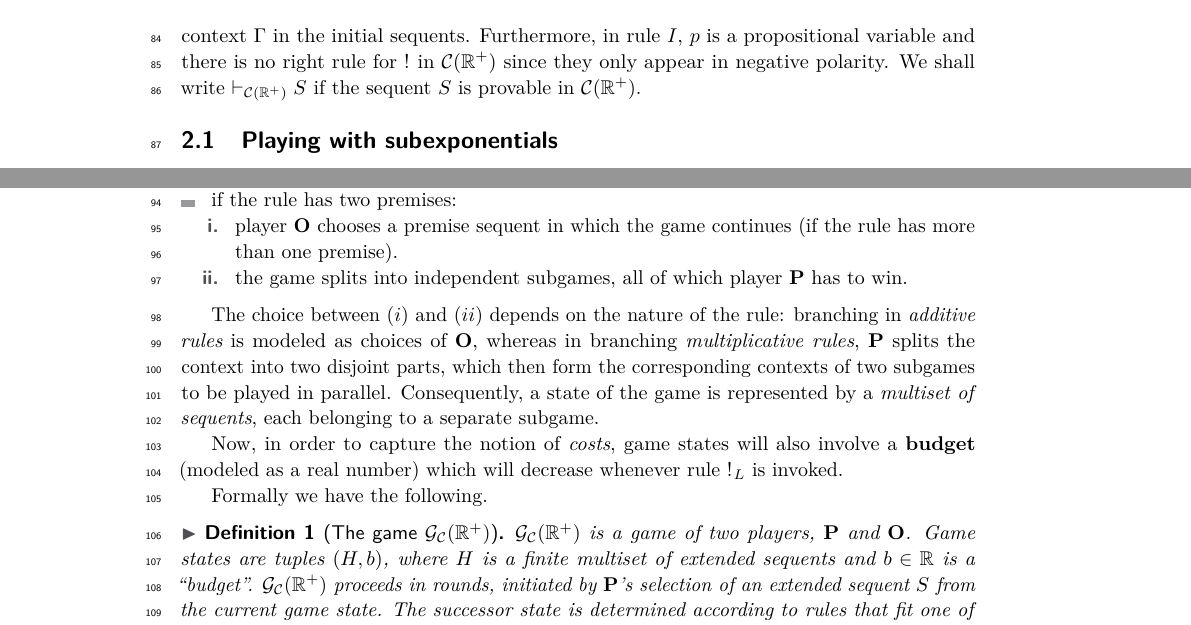
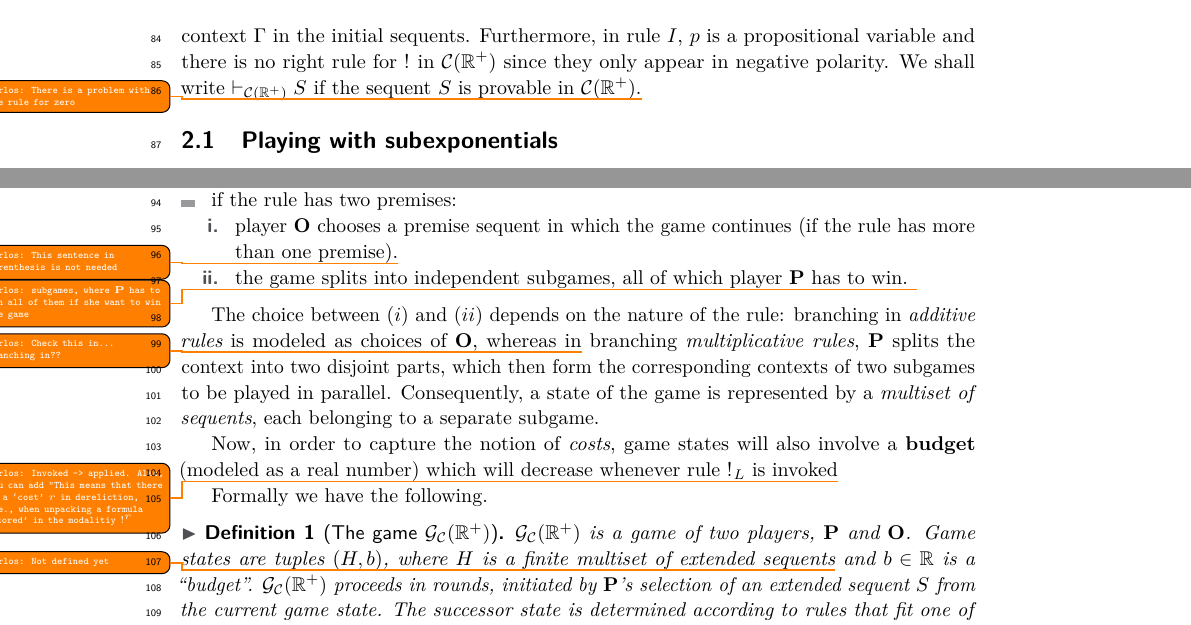
Before and after one commit to elainepimentel/CSL2025, a LaTeX paper (CSL.tex, which reads sell.tex): two parts of page 3 of 5, joined at a grey line, cut so that both start at the same text. Compiled offline with pdfLaTeX.

Commit message:
More on Section 3

```diff
--- a/sell.tex
+++ b/sell.tex
@@ -37,7 +37,7 @@ Sequents have the form $\Gamma\seq C$ where subformulas $\nbang{a}A$ will have a
 We denote by $\nbang{}\Gamma$ a set of formulas  prefixed with $\nbang{a}$ for some (not necessarily the same) $a\in\real^+$.
 
 The rules for the system $\aIMALLR$ are depicted in Fig.~\ref{fig:ll}. Note that the cut rule is not included in our presentation of $\aIMALL$ and that weakening is present only implicitly, via the context $\Gamma$ in the initial sequents. Furthermore, in rule $I$, $p$ is a propositional variable and there is no right rule for $\nbang{}$ in $\aIMALLR$ since they only appear in negative polarity.
-We shall write $\vdash_{\aIMALLR} S$ if the sequent $S$ is provable in $\aIMALLR$.
+We shall write $\vdash_{\aIMALLR} S$ if the sequent $S$ is provable in $\aIMALLR$.\co{There is a problem with the rule for zero}
 
 \begin{figure}[t]
 \resizebox{\textwidth}{!}{
@@ -88,24 +88,24 @@ only one premise: \I moves to the premise sequent of the corresponding introduct
 \begin{enumerate}[i.]
 \item player \II
 chooses
-a premise sequent in which the game continues (if the rule has more than one premise).
+a premise sequent in which the game continues (if the rule has more than one premise).\co{This sentence in parenthesis is not needed}
 \item  the game splits into independent subgames, all of
-which player \I has to win.
+    which player \I has to win. \co{subgames, where \I has to win all of them if she want to win the game}
 \end{enumerate}
 \end{itemize}
 
 The choice between $(i)$ and $(ii)$ depends on the nature of the rule:
 branching
-in {\em additive rules} is modeled as choices of \II, whereas in branching {\em multiplicative rules},  \I   splits the context into two disjoint parts,
+in {\em additive rules} is modeled as choices of \II, whereas in\co{Check this in... branching in??} branching {\em multiplicative rules},  \I   splits the context into two disjoint parts,
 which then form the corresponding contexts of two  subgames to
 be played in parallel. Consequently, a state of the game is represented
 by a \textit{multiset of sequents}, each belonging to a separate subgame.
 
-Now, in order to capture the notion of {\em costs},  game states  will also involve a {\bf budget} (modeled as a real number) which will decrease whenever rule $\nbang{}_L$ is invoked.
+Now, in order to capture the notion of {\em costs},  game states  will also involve a {\bf budget} (modeled as a real number) which will decrease whenever rule $\nbang{}_L$ is invoked\co{Invoked -> applied. Also, you can add ``This means that there is a `cost' $r$ in dereliction, i.e., when unpacking a formula `stored' in the modalitiy $\nbang{r}{}$}
 
 Formally we have the following.
 \begin{definition}[The game $\GAIMALLR$]\label{definition:GAIMALLR}
-$\GAIMALLR$ is a game of two players, \I and \II. Game states are tuples $(H,b)$, where $H$ is a finite multiset of extended sequents and $b\in\real$ is a ``budget''.
+    $\GAIMALLR$ is a game of two players, \I and \II. Game states are tuples $(H,b)$, where $H$ is a finite multiset of extended sequents\co{Not defined yet} and $b\in\real$ is a ``budget''.
 $\GAIMALLR$ proceeds in rounds, initiated by \I's selection of an extended sequent $S$ from the current game state. The successor state is determined according to rules that fit one of the two following schemes:
 
 \[
```
Also changed, not shown: sell.tex (2 more changed lines).
